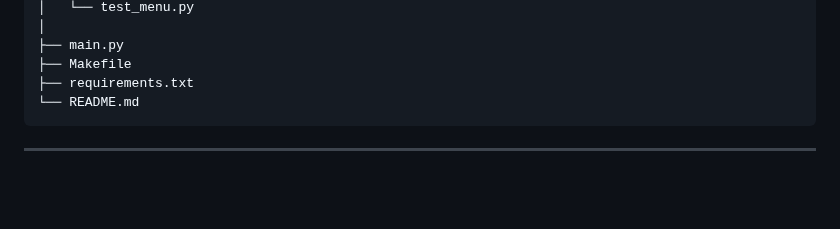
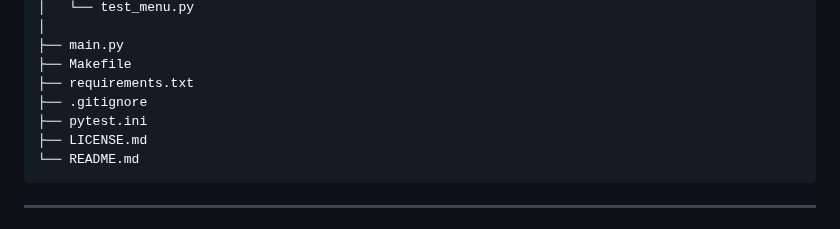
Before and after one commit to mavagoncalves/Piggy-SustainableProg, a Markdown page: README.md, the part around the change. GitHub-like rendering; blank space fills up the shorter version.

Commit message:
fix: completed structure

````diff
--- a/README.md
+++ b/README.md
@@ -59,6 +59,9 @@ Piggy/
 ├── main.py
 ├── Makefile
 ├── requirements.txt
+├── .gitignore
+├── pytest.ini
+├── LICENSE.md
 └── README.md
 ```
 
````
